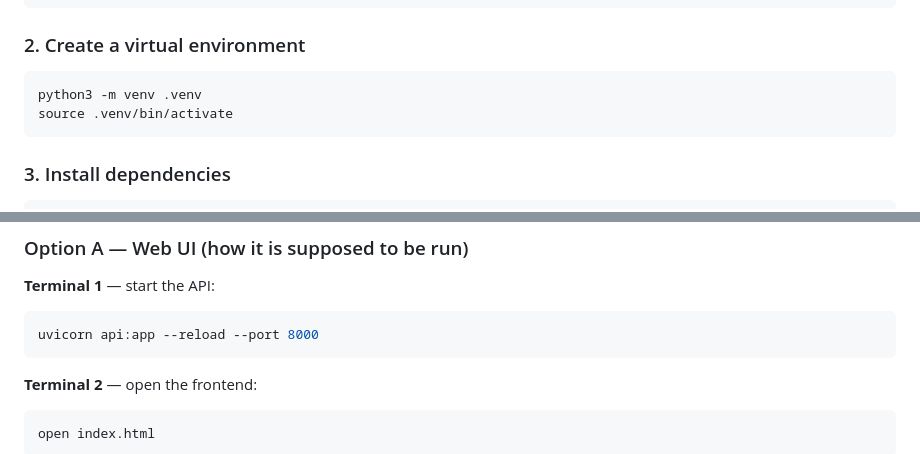
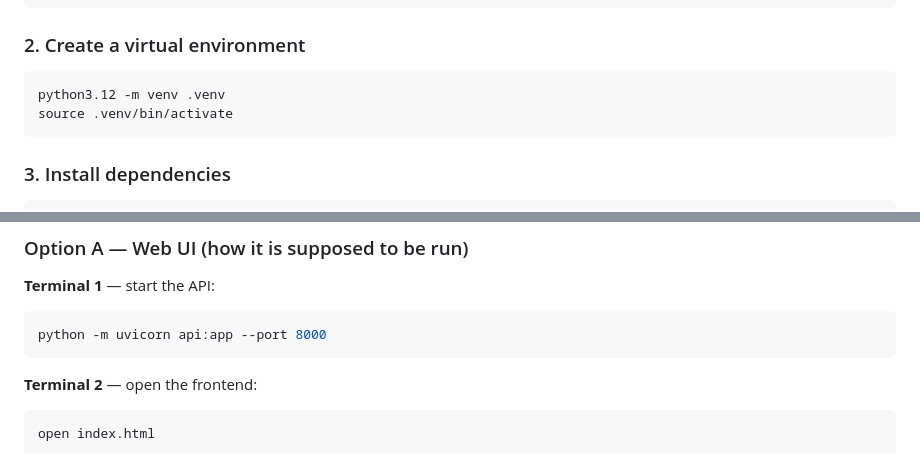
Before and after one commit to jli2599/DealMind-AI, a Markdown page: README.md, 2 parts joined by grey strips. GitHub-like rendering.

````diff
--- a/README.md
+++ b/README.md
@@ -40,7 +40,7 @@ cd dealmind-ai
 
 ### 2. Create a virtual environment
 ```bash
-python3 -m venv .venv
+python3.12 -m venv .venv
 source .venv/bin/activate
 ```
 
@@ -63,7 +63,7 @@ Get a free Groq key at [console.groq.com](https://console.groq.com) — no credi
 
 **Terminal 1** — start the API:
 ```bash
-uvicorn api:app --reload --port 8000
+python -m uvicorn api:app --port 8000
 ```
 
 **Terminal 2** — open the frontend:
````
